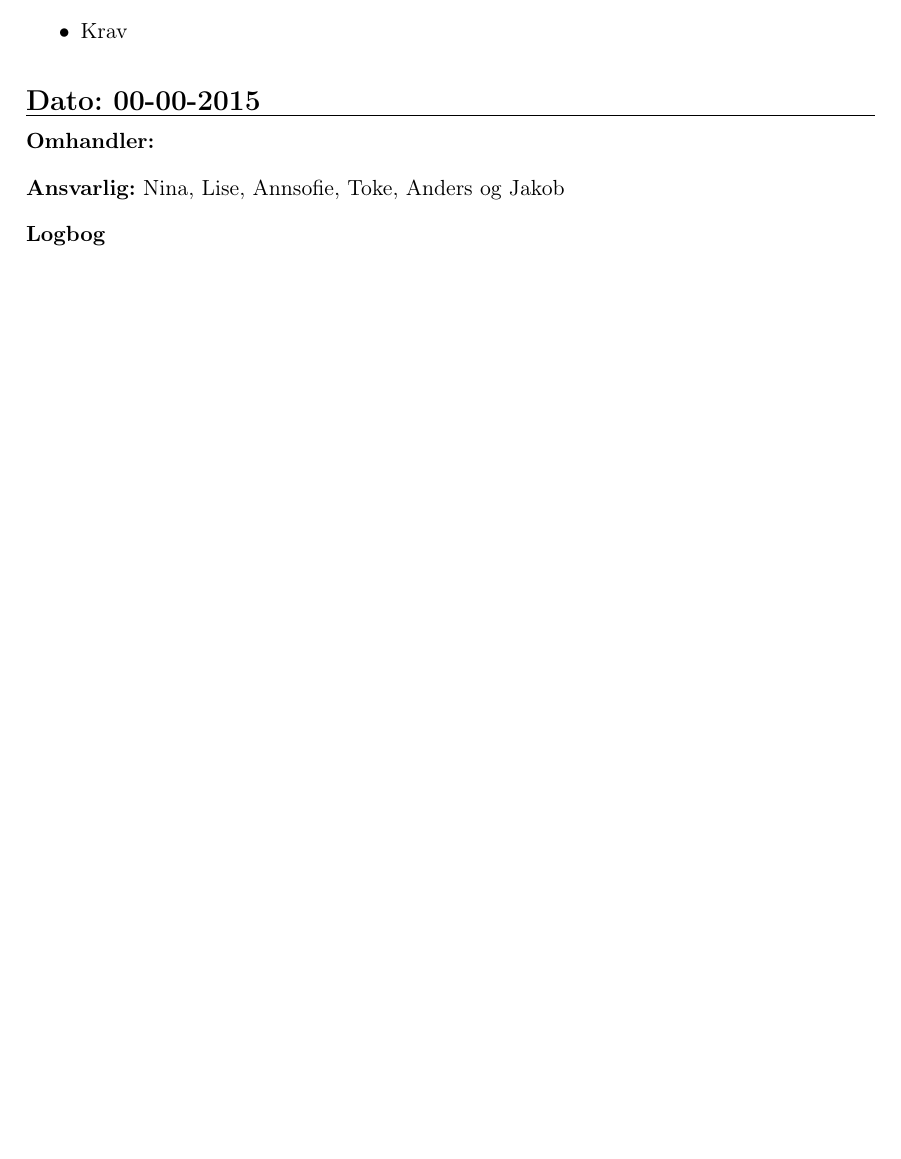
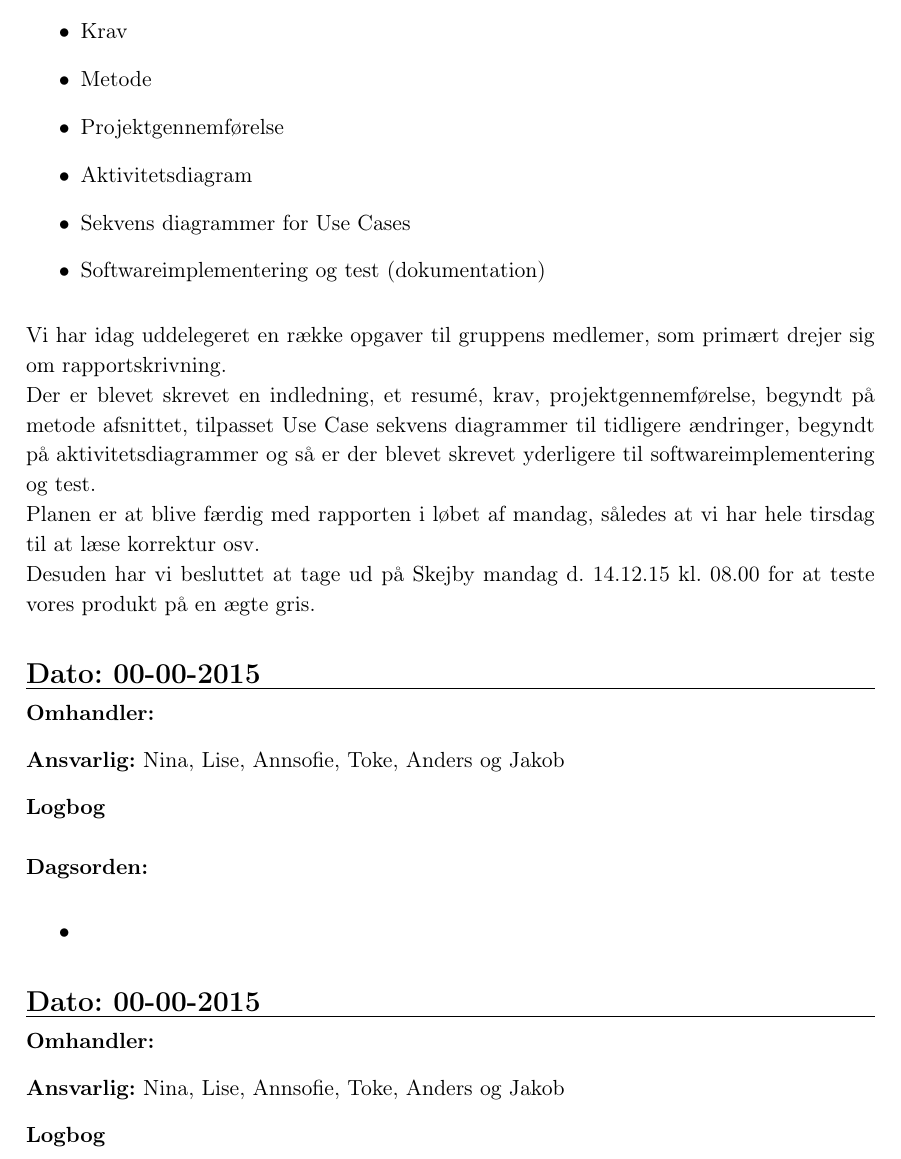
Before and after one commit to LiseSkytte/3.Semesterprojekt, a LaTeX book (LaTex/Logbog.tex, which reads LaTex/Lfiler/Logbog.tex): part of page 12 of 12, cut so that both start at the same text, the shorter picture padded with empty space. Compiled offline with pdfLaTeX.

Commit message:
logbog 10.12.15

```diff
--- a/LaTex/Lfiler/Logbog.tex
+++ b/LaTex/Lfiler/Logbog.tex
@@ -610,6 +610,35 @@ Vi er klar til, at arbejde videre med rapporten imorgen og de næste mange dage.
 	\item Indledning
 	\item Resumé
 	\item Krav
+	\item Metode
+	\item Projektgennemførelse
+	\item Aktivitetsdiagram
+	\item Sekvens diagrammer for Use Cases
+	\item Softwareimplementering og test (dokumentation)
+\end{itemize}
+
+Vi har idag uddelegeret en række opgaver til gruppens medlemer, som primært drejer sig om rapportskrivning. \\
+Der er blevet skrevet en indledning, et resumé, krav, projektgennemførelse, begyndt på metode afsnittet, tilpasset Use Case sekvens diagrammer til tidligere ændringer, begyndt på aktivitetsdiagrammer og så er der blevet skrevet yderligere til softwareimplementering og test.\\
+Planen er at blive færdig med rapporten i løbet af mandag, således at vi har hele tirsdag til at læse korrektur osv.\\
+Desuden har vi besluttet at tage ud på Skejby mandag d. 14.12.15 kl. 08.00 for at teste vores produkt på en ægte gris.
+
+
+
+
+% Logbog for den 00-00-2015
+\section{Dato: 00-00-2015 }
+\hrule
+
+\textbf{Omhandler:}
+
+\textbf{Ansvarlig:} Nina, Lise, Annsofie, Toke, Anders og Jakob
+
+\textbf{Logbog}
+\\
+\\
+\textbf{Dagsorden:}
+\begin{itemize}
+	\item
 \end{itemize}
 
 
```
Also changed, not shown: LaTex/Logbog.pdf, 4 other files.
